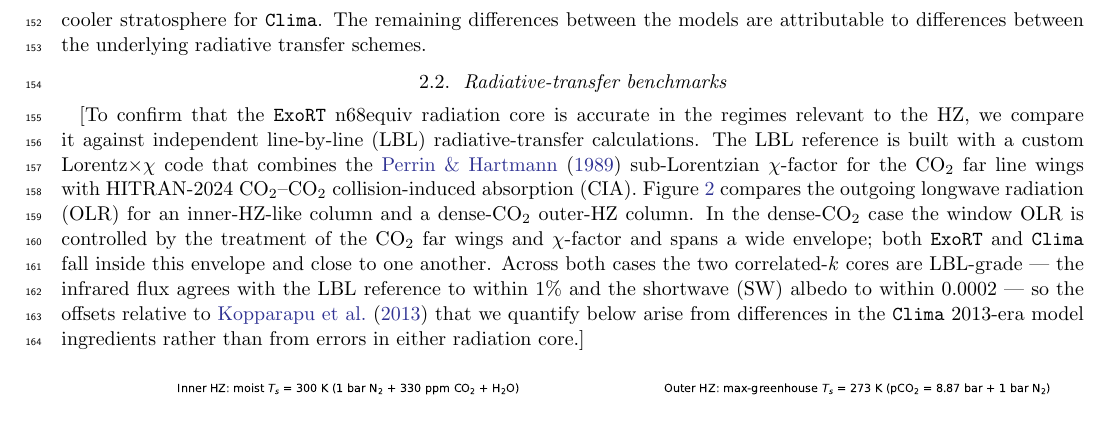
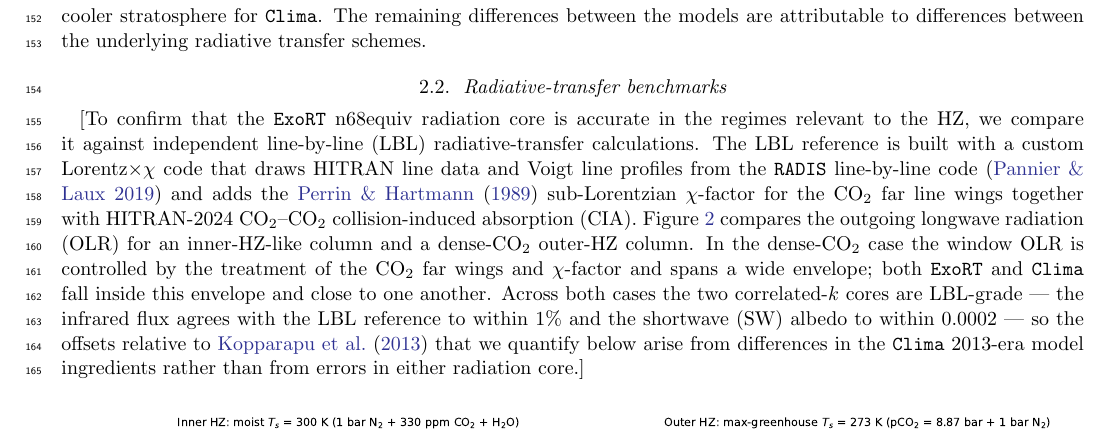
Before and after one commit to BlueMarbleSpace/ExoColumn, a LaTeX paper (ms/main.tex): part of page 5 of 12, cut so that both start at the same text. Compiled offline with pdfLaTeX.

Commit message:
Credit RADIS (Pannier & Laux 2019) in the LBL benchmark description

```diff
--- a/ms/main.tex
+++ b/ms/main.tex
@@ -114,9 +114,10 @@ The \texttt{ExoColumn} temperature profile matches both \texttt{konrad} and \tex
 [To confirm that the \texttt{ExoRT} n68equiv radiation core is accurate in the
 regimes relevant to the HZ, we compare it against independent line-by-line (LBL)
 radiative-transfer calculations. The LBL reference is built with a custom
-Lorentz$\times\chi$ code that combines the \citet{perrin1989} sub-Lorentzian
-$\chi$-factor for the CO$_2$ far line wings with HITRAN-2024 CO$_2$--CO$_2$
-collision-induced absorption (CIA). Figure~\ref{fig:lbl} compares the outgoing
+Lorentz$\times\chi$ code that draws HITRAN line data and Voigt line profiles from
+the \texttt{RADIS} line-by-line code \citep{pannier2019} and adds the
+\citet{perrin1989} sub-Lorentzian $\chi$-factor for the CO$_2$ far line wings
+together with HITRAN-2024 CO$_2$--CO$_2$ collision-induced absorption (CIA). Figure~\ref{fig:lbl} compares the outgoing
 longwave radiation (OLR) for an inner-HZ-like column and a dense-CO$_2$ outer-HZ
 column. In the dense-CO$_2$ case the window OLR is controlled by the treatment of
 the CO$_2$ far wings and $\chi$-factor and spans a wide envelope; both
```
Also changed, not shown: ms/ms.bib (+10 -0 lines).
